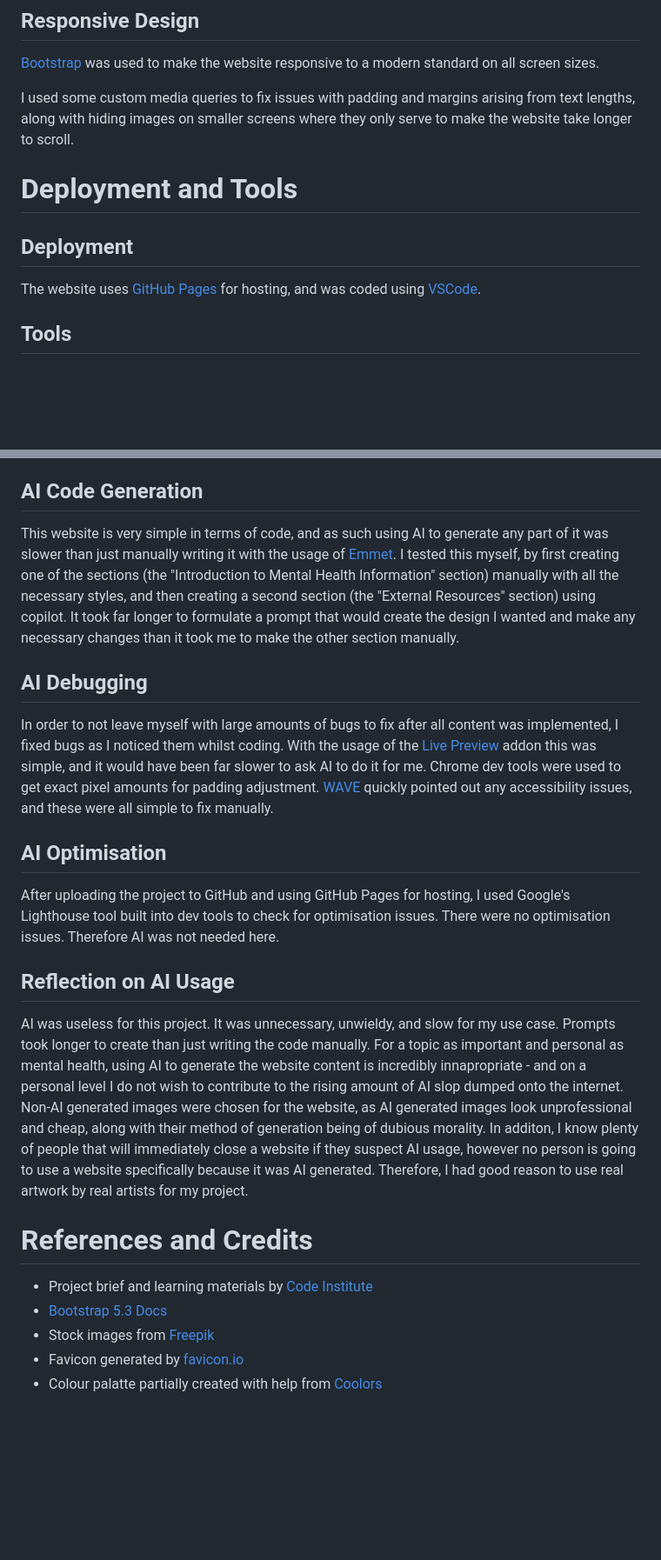
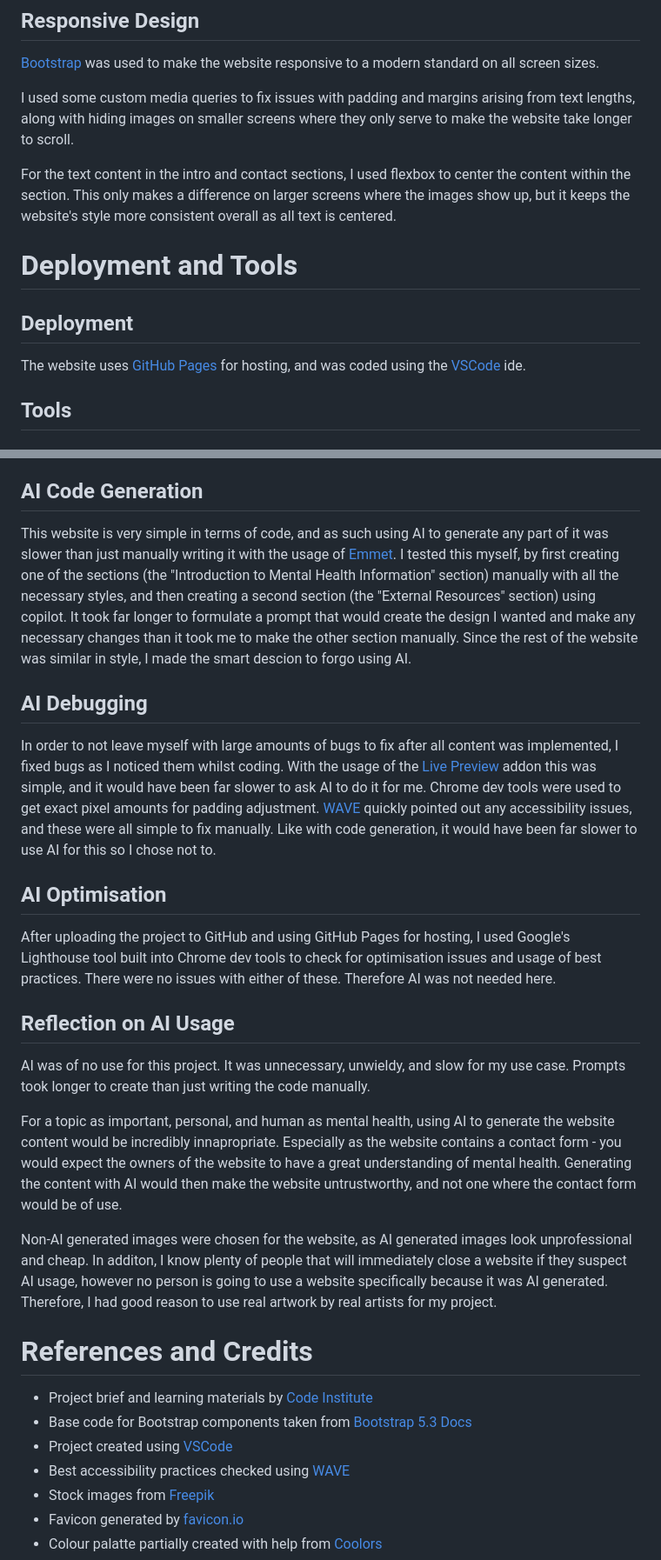
Before and after one commit to hpjohnson/assignment-1-planet, a Markdown page: README.md, 2 parts joined by grey strips. Shown at 87% size. Rendered like a GitHub page; blank space fills up the shorter version.

```diff
--- a/README.md
+++ b/README.md
@@ -152,11 +155,13 @@ The form has HTML validation ensuring it is filled, and once successfully submit
 
 I used some custom media queries to fix issues with padding and margins arising from text lengths, along with hiding images on smaller screens where they only serve to make the website take longer to scroll.
 
+For the text content in the intro and contact sections, I used flexbox to center the content within the section. This only makes a difference on larger screens where the images show up, but it keeps the website's style more consistent overall as all text is centered.
+
 # Deployment and Tools
 
 ## Deployment
 
-The website uses [GitHub Pages](https://pages.github.com/) for hosting, and was coded using [VSCode](https://code.visualstudio.com/).
+The website uses [GitHub Pages](https://pages.github.com/) for hosting, and was coded using the [VSCode](https://code.visualstudio.com/) ide.
 
 ## Tools
 
@@ -204,22 +209,28 @@ As requested by Code Institute, I have to include a statement on how AI was used
 AI was not used in this project for the reasons stated below.
 
 ## AI Code Generation
-This website is very simple in terms of code, and as such using AI to generate any part of it was slower than just manually writing it with the usage of [Emmet](https://emmet.io/). I tested this myself, by first creating one of the sections (the "Introduction to Mental Health Information" section) manually with all the necessary styles, and then creating a second section (the "External Resources" section) using copilot. It took far longer to formulate a prompt that would create the design I wanted and make any necessary changes than it took me to make the other section manually.
+This website is very simple in terms of code, and as such using AI to generate any part of it was slower than just manually writing it with the usage of [Emmet](https://emmet.io/). I tested this myself, by first creating one of the sections (the "Introduction to Mental Health Information" section) manually with all the necessary styles, and then creating a second section (the "External Resources" section) using copilot. It took far longer to formulate a prompt that would create the design I wanted and make any necessary changes than it took me to make the other section manually. Since the rest of the website was similar in style, I made the smart descion to forgo using AI.
 
 ## AI Debugging
-In order to not leave myself with large amounts of bugs to fix after all content was implemented, I fixed bugs as I noticed them whilst coding. With the usage of the [Live Preview](https://marketplace.visualstudio.com/items?itemName=ms-vscode.live-server) addon this was simple, and it would have been far slower to ask AI to do it for me. Chrome dev tools were used to get exact pixel amounts for padding adjustment. [WAVE](https://chromewebstore.google.com/detail/wave-evaluation-tool/jbbplnpkjmmeebjpijfedlgcdilocofh) quickly pointed out any accessibility issues, and these were all simple to fix manually.
+In order to not leave myself with large amounts of bugs to fix after all content was implemented, I fixed bugs as I noticed them whilst coding. With the usage of the [Live Preview](https://marketplace.visualstudio.com/items?itemName=ms-vscode.live-server) addon this was simple, and it would have been far slower to ask AI to do it for me. Chrome dev tools were used to get exact pixel amounts for padding adjustment. [WAVE](https://chromewebstore.google.com/detail/wave-evaluation-tool/jbbplnpkjmmeebjpijfedlgcdilocofh) quickly pointed out any accessibility issues, and these were all simple to fix manually. Like with code generation, it would have been far slower to use AI for this so I chose not to.
 
 ## AI Optimisation
-After uploading the project to GitHub and using GitHub Pages for hosting, I used Google's Lighthouse tool built into dev tools to check for optimisation issues. There were no optimisation issues. Therefore AI was not needed here.
+After uploading the project to GitHub and using GitHub Pages for hosting, I used Google's Lighthouse tool built into Chrome dev tools to check for optimisation issues and usage of best practices. There were no issues with either of these. Therefore AI was not needed here.
 
 ## Reflection on AI Usage
 
-AI was useless for this project. It was unnecessary, unwieldy, and slow for my use case. Prompts took longer to create than just writing the code manually. For a topic as important and personal as mental health, using AI to generate the website content is incredibly innapropriate - and on a personal level I do not wish to contribute to the rising amount of AI slop dumped onto the internet. Non-AI generated images were chosen for the website, as AI generated images look unprofessional and cheap, along with their method of generation being of dubious morality. In additon, I know plenty of people that will immediately close a website if they suspect AI usage, however no person is going to use a website specifically because it was AI generated. Therefore, I had good reason to use real artwork by real artists for my project.
+AI was of no use for this project. It was unnecessary, unwieldy, and slow for my use case. Prompts took longer to create than just writing the code manually.
+
+For a topic as important, personal, and human as mental health, using AI to generate the website content would be incredibly innapropriate. Especially as the website contains a contact form - you would expect the owners of the website to have a great understanding of mental health. Generating the content with AI would then make the website untrustworthy, and not one where the contact form would be of use.
+
+ Non-AI generated images were chosen for the website, as AI generated images look unprofessional and cheap. In additon, I know plenty of people that will immediately close a website if they suspect AI usage, however no person is going to use a website specifically because it was AI generated. Therefore, I had good reason to use real artwork by real artists for my project.
 
 # References and Credits
 
 - Project brief and learning materials by [Code Institute](https://codeinstitute.net/)
-- [Bootstrap 5.3 Docs](https://getbootstrap.com/docs/5.3/getting-started/introduction/)
+- Base code for Bootstrap components taken from [Bootstrap 5.3 Docs](https://getbootstrap.com/docs/5.3/getting-started/introduction/)
+- Project created using [VSCode](https://code.visualstudio.com/)
+- Best accessibility practices checked using [WAVE](https://chromewebstore.google.com/detail/wave-evaluation-tool/jbbplnpkjmmeebjpijfedlgcdilocofh)
 - Stock images from [Freepik](https://www.freepik.com/)
 - Favicon generated by [favicon.io](https://favicon.io/)
 - Colour palatte partially created with help from [Coolors](https://coolors.co/)
```
Also changed, not shown: other parts of README.md (+14 -11 lines).
